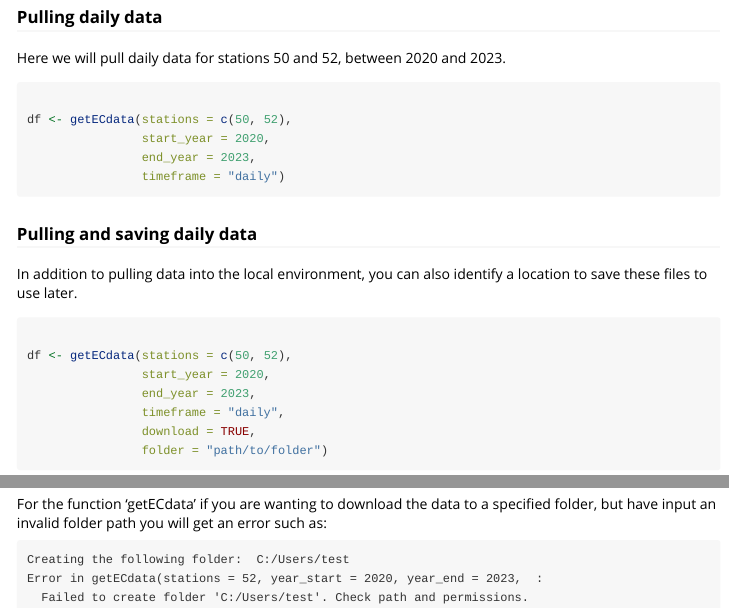
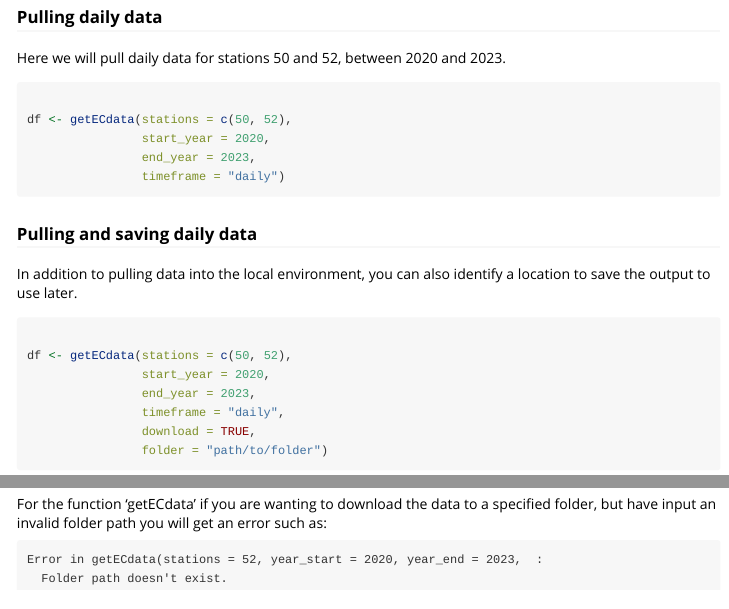
Before and after one commit to B-Klaver/ECweather, an R Markdown document (vignettes/ECweather.Rmd): the page in a window 1100 px wide, from 750 px down, and a second part further down, joined at a grey line. Rendered offline with R 4.5, knitr and Pandoc, with nearby package versions.

Commit message:
update tests and vignettes

````diff
--- a/vignettes/ECweather.Rmd
+++ b/vignettes/ECweather.Rmd
@@ -70,7 +70,7 @@ df <- getECdata(stations = c(50, 52),
 
 ### Pulling and saving daily data
 
-In addition to pulling data into the local environment, you can also identify a location to save these files
+In addition to pulling data into the local environment, you can also identify a location to save the output
 to use later.
 
 ```{r, eval = FALSE}
@@ -180,7 +180,6 @@ For the function 'getECdata' if you are wanting to download the data to a specif
 an invalid folder path you will get an error such as:
 
 ```
-Creating the following folder:  C:/Users/test
 Error in getECdata(stations = 52, year_start = 2020, year_end = 2023,  :
-  Failed to create folder 'C:/Users/test'. Check path and permissions.
+  Folder path doesn't exist.
 ```
````
Also changed, not shown: 1 other file.
